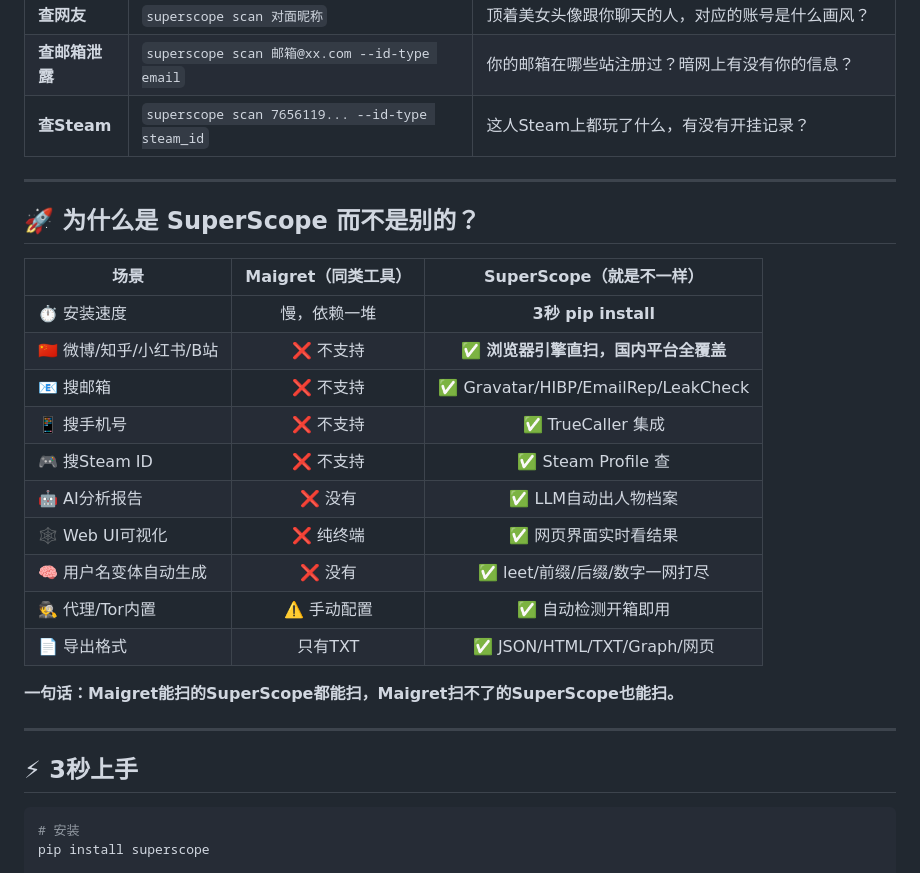
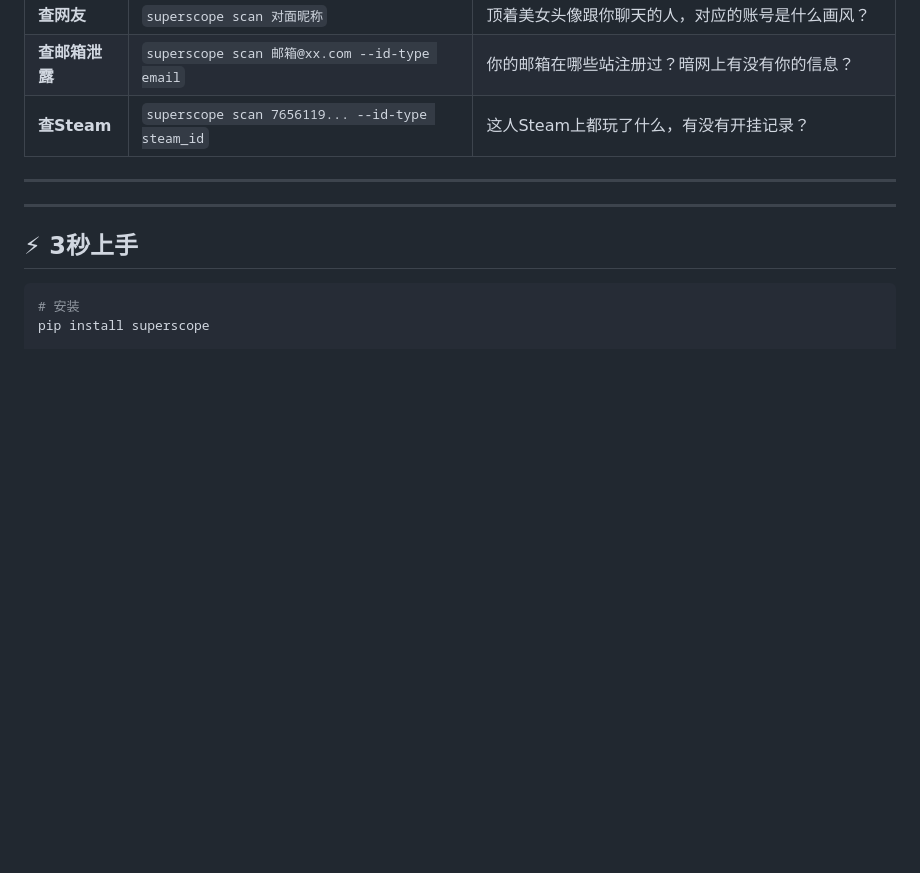
Before and after one commit to makismkuo/superscope, a Markdown page: README.md, the part around the change. GitHub-like rendering; blank space fills up the shorter version.

Commit message:
docs: remove comparison table from README

```diff
--- a/README.md
+++ b/README.md
@@ -22,23 +22,6 @@ superscope scan 用户名
 | **查Steam** | `superscope scan 7656119... --id-type steam_id` | 这人Steam上都玩了什么，有没有开挂记录？ |
 
 ---
-
-## 🚀 为什么是 SuperScope 而不是别的？
-
-| 场景 | Maigret（同类工具） | SuperScope（就是不一样） |
-|------|:------:|:----------:|
-| ⏱ 安装速度 | 慢，依赖一堆 | **3秒 pip install** |
-| 🇨🇳 微博/知乎/小红书/B站 | ❌ 不支持 | ✅ **浏览器引擎直扫，国内平台全覆盖** |
-| 📧 搜邮箱 | ❌ 不支持 | ✅ Gravatar/HIBP/EmailRep/LeakCheck |
-| 📱 搜手机号 | ❌ 不支持 | ✅ TrueCaller 集成 |
-| 🎮 搜Steam ID | ❌ 不支持 | ✅ Steam Profile 查 |
-| 🤖 AI分析报告 | ❌ 没有 | ✅ LLM自动出人物档案 |
-| 🕸 Web UI可视化 | ❌ 纯终端 | ✅ 网页界面实时看结果 |
-| 🧠 用户名变体自动生成 | ❌ 没有 | ✅ leet/前缀/后缀/数字一网打尽 |
-| 🕵️ 代理/Tor内置 | ⚠️ 手动配置 | ✅ 自动检测开箱即用 |
-| 📄 导出格式 | 只有TXT | ✅ JSON/HTML/TXT/Graph/网页 |
-
-**一句话：Maigret能扫的SuperScope都能扫，Maigret扫不了的SuperScope也能扫。**
 
 ---
 
```
